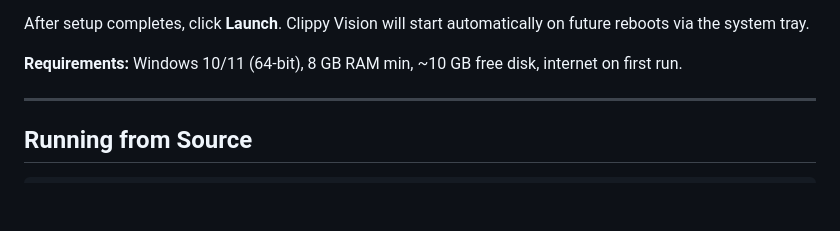
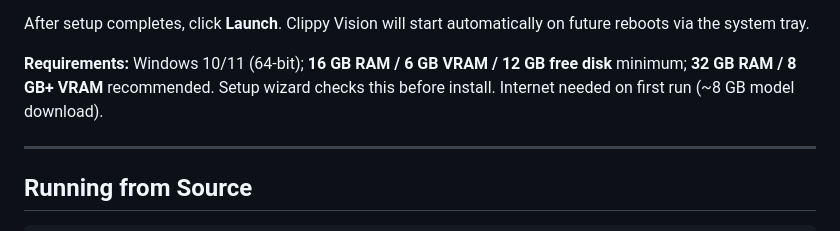
Before and after one commit to ABarpanda/clippy-vision, a Markdown page: QUICKSTART.md, the part around the change. GitHub-like rendering; blank space fills up the shorter version.

Commit message:
update quickstart

```diff
--- a/QUICKSTART.md
+++ b/QUICKSTART.md
@@ -14,7 +14,7 @@ The installer's built-in setup wizard will:
 
 After setup completes, click **Launch**. Clippy Vision will start automatically on future reboots via the system tray.
 
-**Requirements:** Windows 10/11 (64-bit), 8 GB RAM min, ~10 GB free disk, internet on first run.
+**Requirements:** Windows 10/11 (64-bit); **16 GB RAM / 6 GB VRAM / 12 GB free disk** minimum; **32 GB RAM / 8 GB+ VRAM** recommended. Setup wizard checks this before install. Internet needed on first run (~8 GB model download).
 
 ---
 
```
